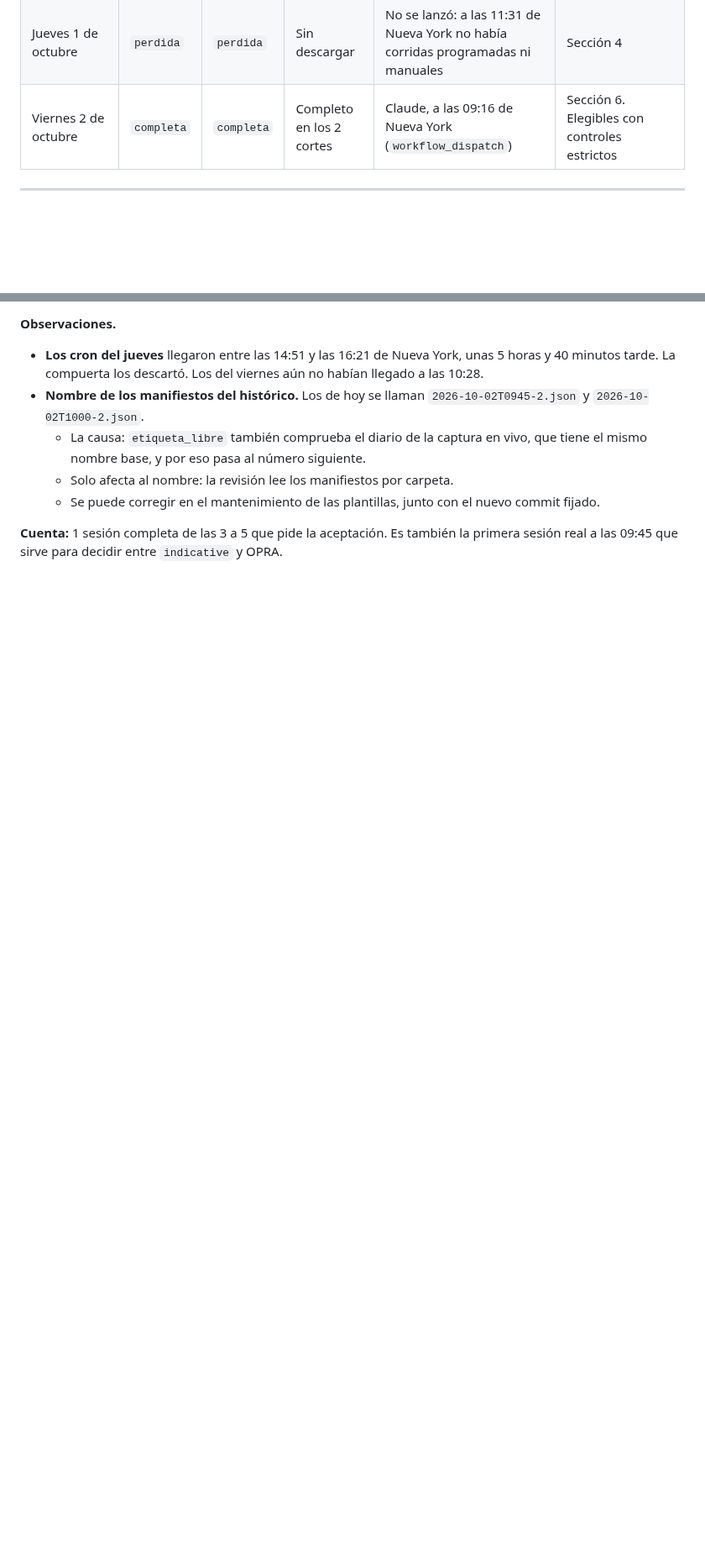
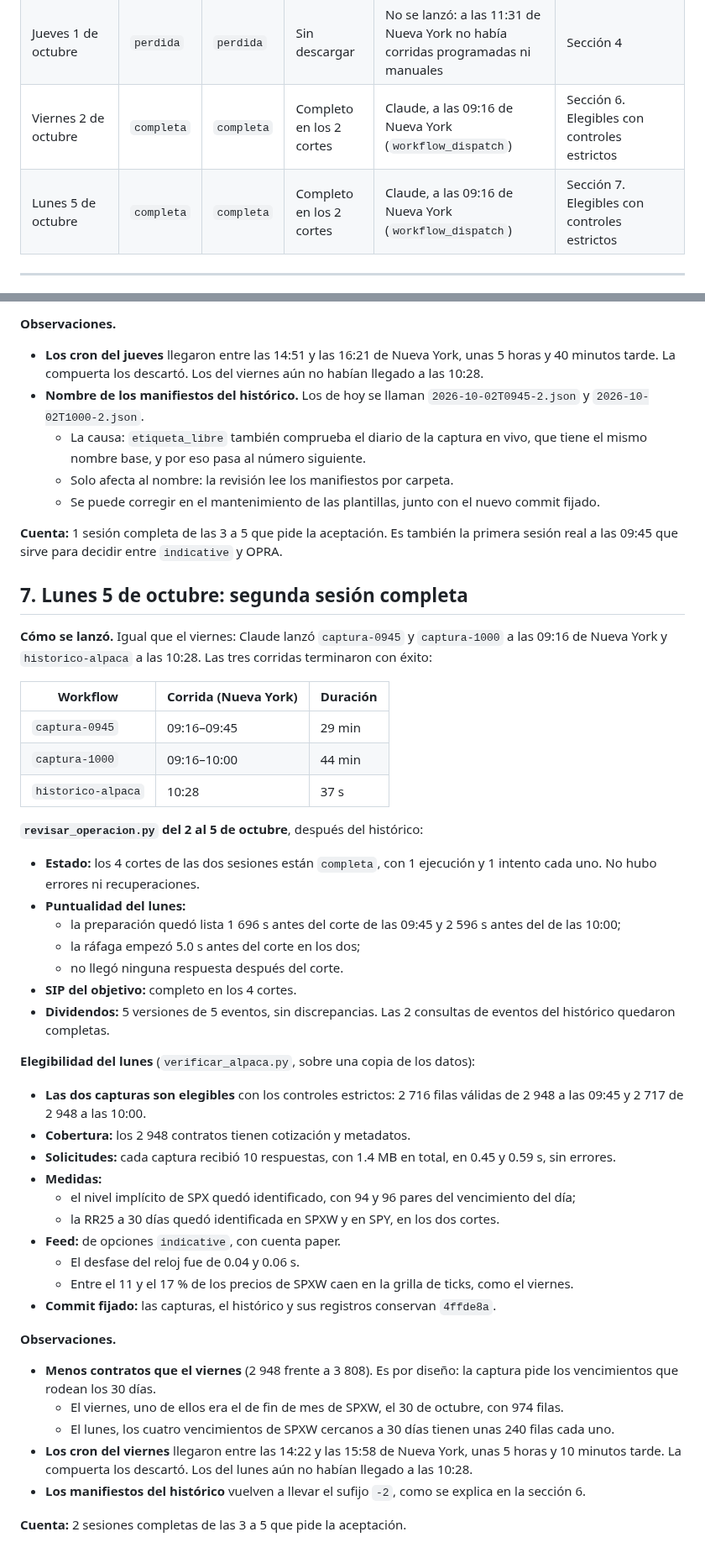
Before and after one commit to hectorcs23/QuantileFlow, a Markdown page: docs/aceptacion_operacion.md, 2 parts joined by grey strips. Shown at 84% size. Rendered like a GitHub page; blank space fills up the shorter version.

Commit message:
Registrar la segunda sesión completa de la aceptación
El lunes 5 de octubre, con las capturas lanzadas por Claude a las 09:16 de
Nueva York, los dos cortes quedaron completos y elegibles con los
controles estrictos. El SIP del objetivo está completo en los cuatro cortes
del viernes y el lunes. Se anota por qué hubo menos contratos que el
viernes y la llegada tardía de los cron del viernes.

Co-Authored-By: Claude Opus 5.5 <noreply@anthropic.com>
Claude-Session: https://claude.ai/code/session_01MVTiC2qjnfAFPk8krfGsdn

```diff
--- a/docs/aceptacion_operacion.md
+++ b/docs/aceptacion_operacion.md
@@ -21,6 +21,7 @@ nunca cotizaciones.
 | Miércoles 30 de septiembre | `perdida` | `perdida` | Sin descargar | No se lanzó: a las 11:31 de Nueva York no había corridas programadas ni manuales | Sección 3 |
 | Jueves 1 de octubre | `perdida` | `perdida` | Sin descargar | No se lanzó: a las 11:31 de Nueva York no había corridas programadas ni manuales | Sección 4 |
 | Viernes 2 de octubre | `completa` | `completa` | Completo en los 2 cortes | Claude, a las 09:16 de Nueva York (`workflow_dispatch`) | Sección 6. Elegibles con controles estrictos |
+| Lunes 5 de octubre | `completa` | `completa` | Completo en los 2 cortes | Claude, a las 09:16 de Nueva York (`workflow_dispatch`) | Sección 7. Elegibles con controles estrictos |
 
 ---
 
@@ -214,3 +216,49 @@ de Nueva York del jueves 1 lanzó `historico-alpaca`, para bajar el SIP de lunes
 
 **Cuenta:** 1 sesión completa de las 3 a 5 que pide la aceptación. Es también la primera sesión real a las
 09:45 que sirve para decidir entre `indicative` y OPRA.
+
+## 7. Lunes 5 de octubre: segunda sesión completa
+
+**Cómo se lanzó.** Igual que el viernes: Claude lanzó `captura-0945` y `captura-1000` a las 09:16 de Nueva
+York y `historico-alpaca` a las 10:28. Las tres corridas terminaron con éxito:
+
+| Workflow | Corrida (Nueva York) | Duración |
+|---|---|---|
+| `captura-0945` | 09:16–09:45 | 29 min |
+| `captura-1000` | 09:16–10:00 | 44 min |
+| `historico-alpaca` | 10:28 | 37 s |
+
+**`revisar_operacion.py` del 2 al 5 de octubre**, después del histórico:
+- **Estado:** los 4 cortes de las dos sesiones están `completa`, con 1 ejecución y 1 intento cada uno. No
+  hubo errores ni recuperaciones.
+- **Puntualidad del lunes:**
+  - la preparación quedó lista 1 696 s antes del corte de las 09:45 y 2 596 s antes del de las 10:00;
+  - la ráfaga empezó 5.0 s antes del corte en los dos;
+  - no llegó ninguna respuesta después del corte.
+- **SIP del objetivo:** completo en los 4 cortes.
+- **Dividendos:** 5 versiones de 5 eventos, sin discrepancias. Las 2 consultas de eventos del histórico
+  quedaron completas.
+
+**Elegibilidad del lunes** (`verificar_alpaca.py`, sobre una copia de los datos):
+- **Las dos capturas son elegibles** con los controles estrictos: 2 716 filas válidas de 2 948 a las 09:45 y
+  2 717 de 2 948 a las 10:00.
+- **Cobertura:** los 2 948 contratos tienen cotización y metadatos.
+- **Solicitudes:** cada captura recibió 10 respuestas, con 1.4 MB en total, en 0.45 y 0.59 s, sin errores.
+- **Medidas:**
+  - el nivel implícito de SPX quedó identificado, con 94 y 96 pares del vencimiento del día;
+  - la RR25 a 30 días quedó identificada en SPXW y en SPY, en los dos cortes.
+- **Feed:** de opciones `indicative`, con cuenta paper.
+  - El desfase del reloj fue de 0.04 y 0.06 s.
+  - Entre el 11 y el 17 % de los precios de SPXW caen en la grilla de ticks, como el viernes.
+- **Commit fijado:** las capturas, el histórico y sus registros conservan `4ffde8a`.
+
+**Observaciones.**
+- **Menos contratos que el viernes** (2 948 frente a 3 808). Es por diseño: la captura pide los vencimientos
+  que rodean los 30 días.
+  - El viernes, uno de ellos era el de fin de mes de SPXW, el 30 de octubre, con 974 filas.
+  - El lunes, los cuatro vencimientos de SPXW cercanos a 30 días tienen unas 240 filas cada uno.
+- **Los cron del viernes** llegaron entre las 14:22 y las 15:58 de Nueva York, unas 5 horas y 10 minutos
+  tarde. La compuerta los descartó. Los del lunes aún no habían llegado a las 10:28.
+- **Los manifiestos del histórico** vuelven a llevar el sufijo `-2`, como se explica en la sección 6.
+
+**Cuenta:** 2 sesiones completas de las 3 a 5 que pide la aceptación.
```
Also changed, not shown: other parts of docs/aceptacion_operacion.md (+1 -0 lines).
